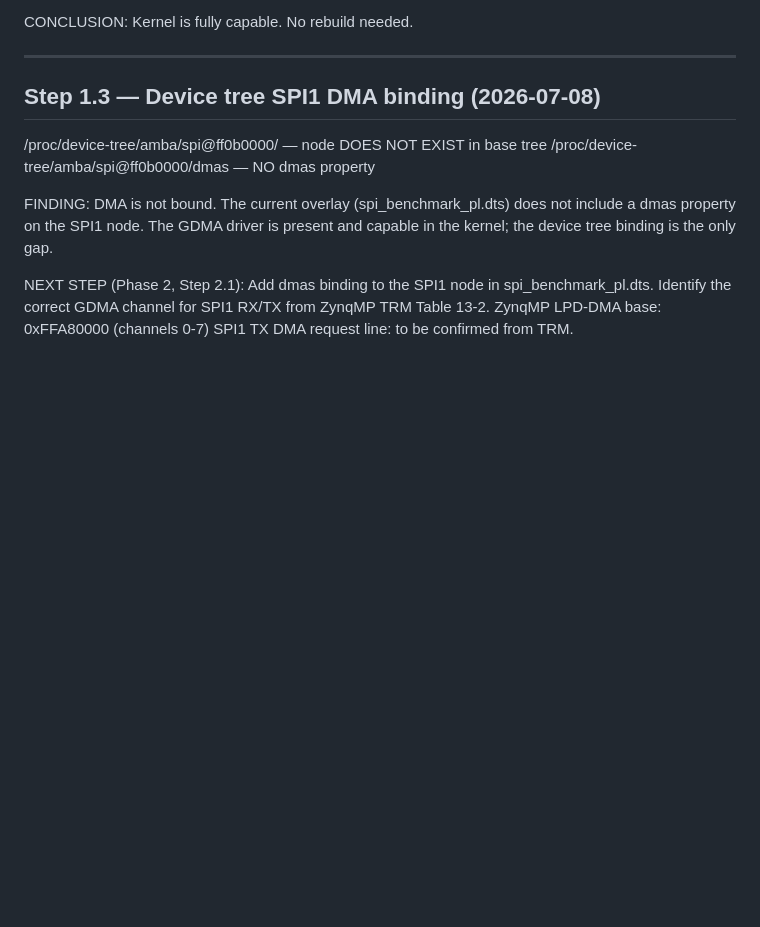
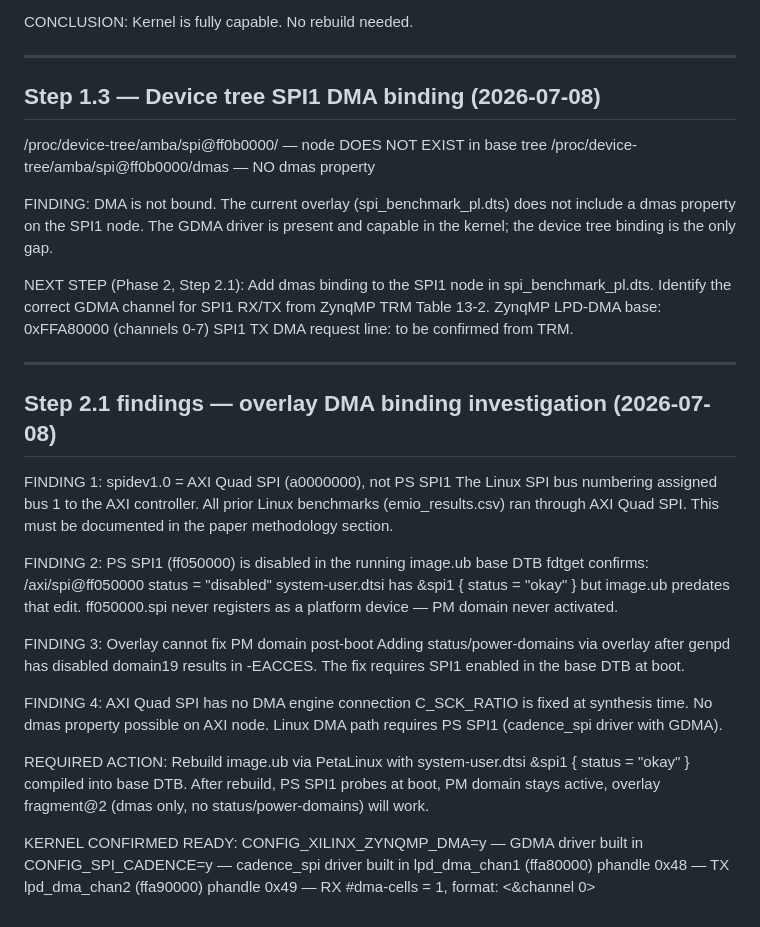
Before and after one commit to jbc0510/spi-soc-research, a Markdown page: dma/DESIGN_NOTES.md, the part around the change. GitHub-like rendering; blank space fills up the shorter version.

Commit message:
dma: document Step 2.1 findings — image.ub rebuild required for PS SPI1 DMA

```diff
--- a/dma/DESIGN_NOTES.md
+++ b/dma/DESIGN_NOTES.md
@@ -204,3 +204,37 @@ NEXT STEP (Phase 2, Step 2.1):
   Identify the correct GDMA channel for SPI1 RX/TX from ZynqMP TRM Table 13-2.
   ZynqMP LPD-DMA base: 0xFFA80000 (channels 0-7)
   SPI1 TX DMA request line: to be confirmed from TRM.
+
+---
+
+## Step 2.1 findings — overlay DMA binding investigation (2026-07-08)
+
+FINDING 1: spidev1.0 = AXI Quad SPI (a0000000), not PS SPI1
+  The Linux SPI bus numbering assigned bus 1 to the AXI controller.
+  All prior Linux benchmarks (emio_results.csv) ran through AXI Quad SPI.
+  This must be documented in the paper methodology section.
+
+FINDING 2: PS SPI1 (ff050000) is disabled in the running image.ub base DTB
+  fdtget confirms: /axi/spi@ff050000 status = "disabled"
+  system-user.dtsi has &spi1 { status = "okay" } but image.ub predates that edit.
+  ff050000.spi never registers as a platform device — PM domain never activated.
+
+FINDING 3: Overlay cannot fix PM domain post-boot
+  Adding status/power-domains via overlay after genpd has disabled domain19
+  results in -EACCES. The fix requires SPI1 enabled in the base DTB at boot.
+
+FINDING 4: AXI Quad SPI has no DMA engine connection
+  C_SCK_RATIO is fixed at synthesis time. No dmas property possible on AXI node.
+  Linux DMA path requires PS SPI1 (cadence_spi driver with GDMA).
+
+REQUIRED ACTION: Rebuild image.ub via PetaLinux with system-user.dtsi
+  &spi1 { status = "okay" } compiled into base DTB.
+  After rebuild, PS SPI1 probes at boot, PM domain stays active,
+  overlay fragment@2 (dmas only, no status/power-domains) will work.
+
+KERNEL CONFIRMED READY:
+  CONFIG_XILINX_ZYNQMP_DMA=y — GDMA driver built in
+  CONFIG_SPI_CADENCE=y — cadence_spi driver built in
+  lpd_dma_chan1 (ffa80000) phandle 0x48 — TX
+  lpd_dma_chan2 (ffa90000) phandle 0x49 — RX
+  #dma-cells = 1, format: <&channel 0>
```
